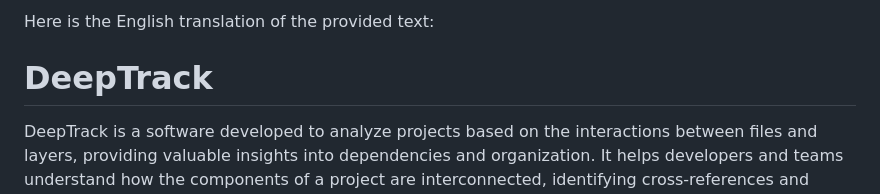
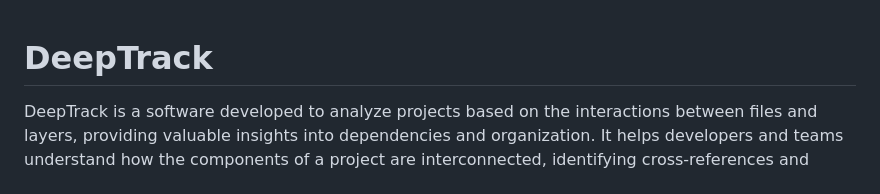
Before and after one commit to LucasMatheusDev/DeepTrack, a Markdown page: README.md, the part around the change. Drawn GitHub-style.

```diff
--- a/README.md
+++ b/README.md
@@ -1,5 +1,3 @@
-Here is the English translation of the provided text:
-
 # DeepTrack
 
 DeepTrack is a software developed to analyze projects based on the interactions between files and layers, providing valuable insights into dependencies and organization. It helps developers and teams understand how the components of a project are interconnected, identifying cross-references and import flows.
```
